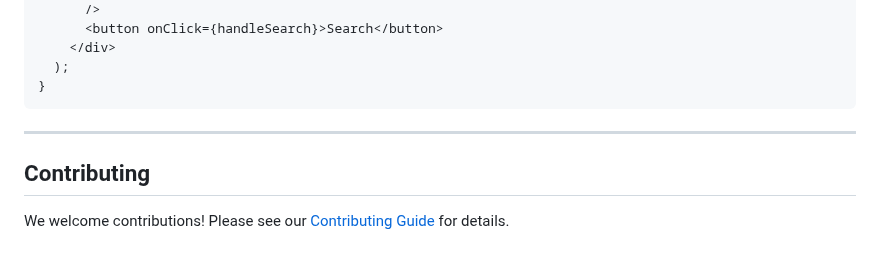
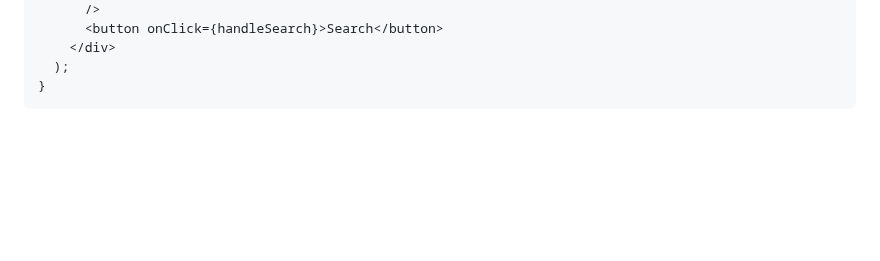
Before and after one commit to oramasearch/orama-ui, a Markdown page: packages/ui/README.md, the part around the change. Drawn GitHub-style; blank space fills up the shorter version.

Commit message:
doc: remove contributing

````diff
--- a/packages/ui/README.md
+++ b/packages/ui/README.md
@@ -172,9 +172,3 @@ function CustomSearchBox() {
   );
 }
 ```
-
----
-
-## Contributing
-
-We welcome contributions! Please see our [Contributing Guide](../../CONTRIBUTING.md) for details.
````
